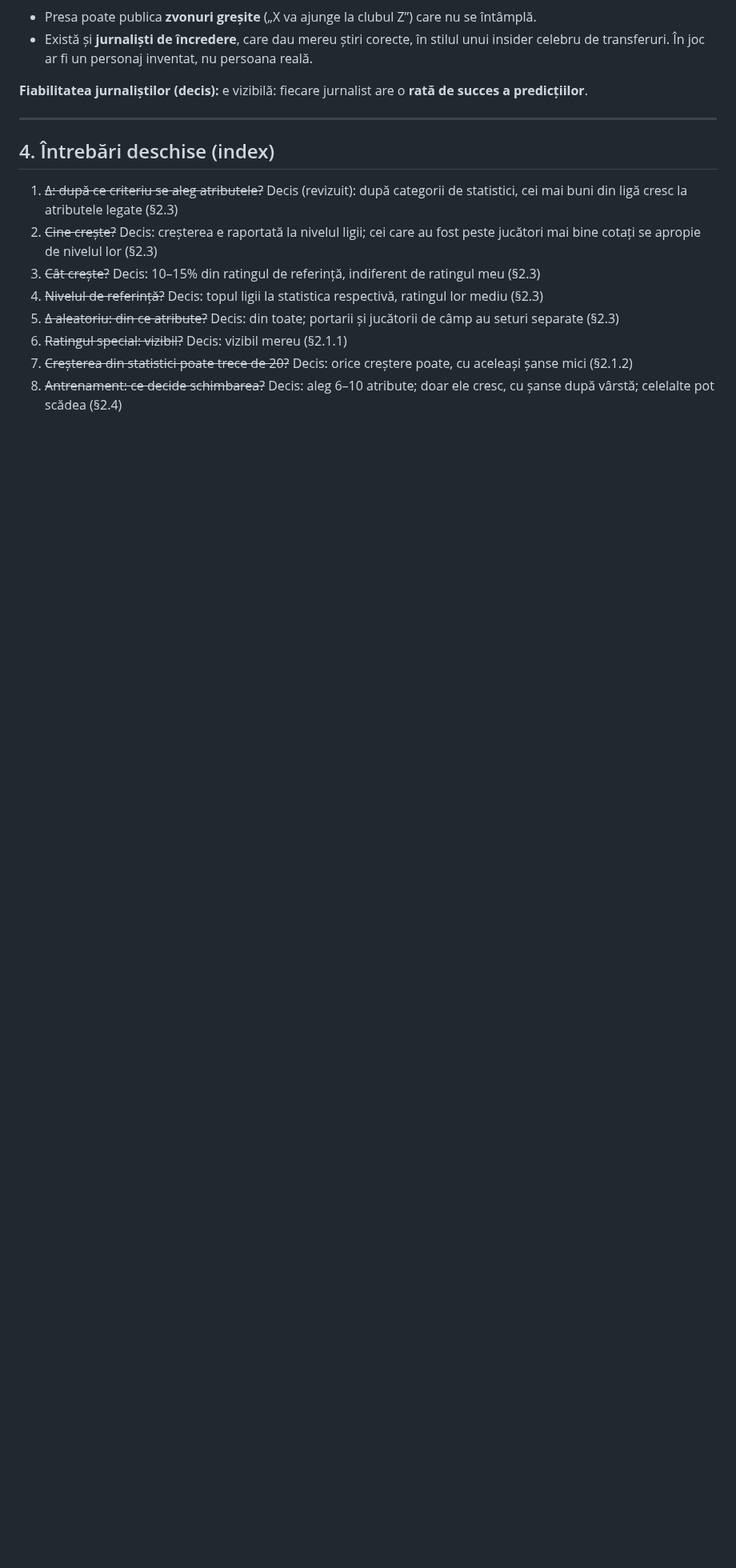
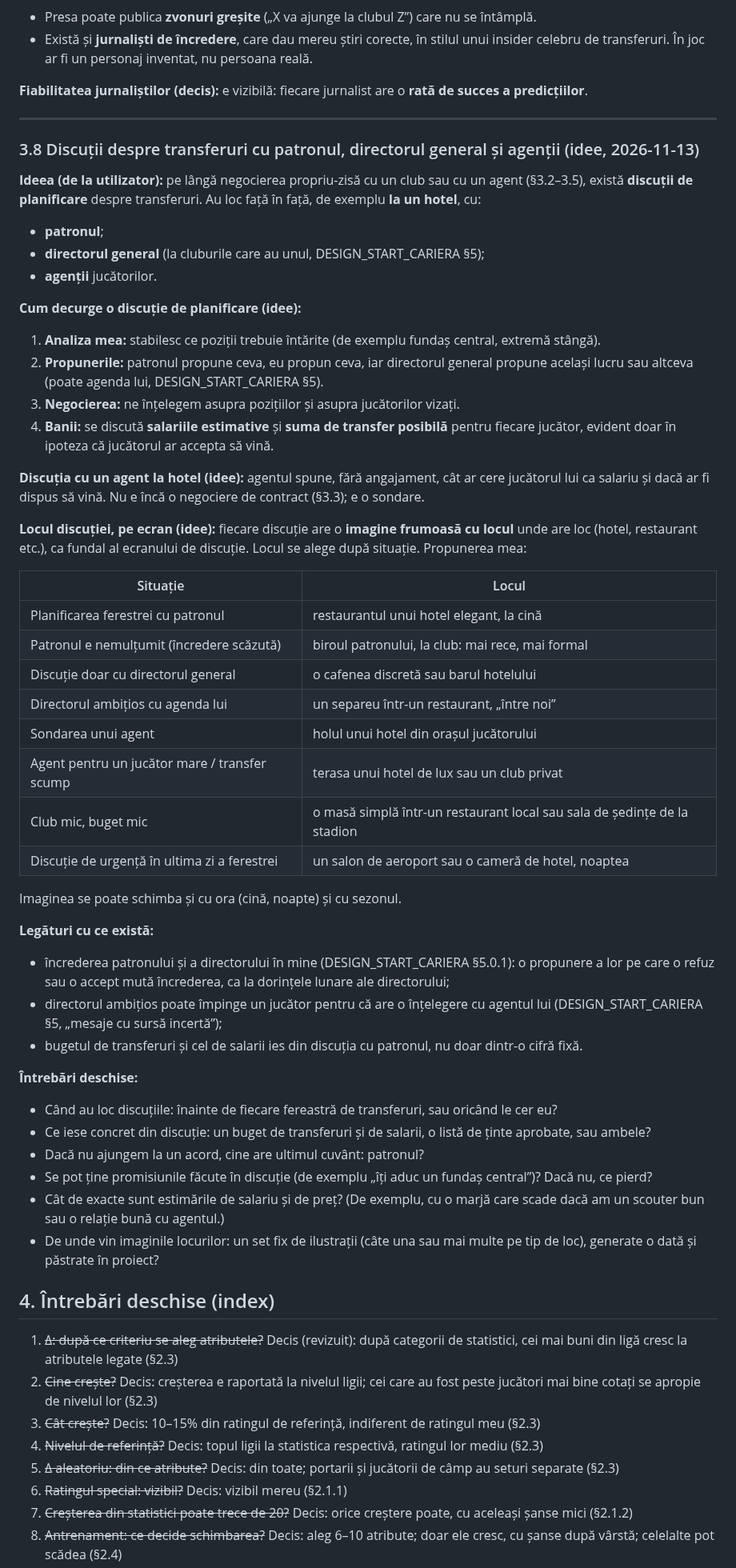
Before and after one commit to CiprianAmza/footballmanager-backend-, a Markdown page: docs/design/DESIGN_JUCATORI_SI_PIATA.md, the part around one of its changes. Shown at 80% size. GitHub-like rendering; blank space fills up the shorter version.

Commit message:
Design: transfer-planning talks with chairman, director and agents
Face-to-face talks (hotel, restaurant) about which positions to strengthen,
estimated wages and possible fees, with a venue image chosen by situation.

Co-Authored-By: Claude Opus 5.5 <noreply@anthropic.com>

```diff
--- a/docs/design/DESIGN_JUCATORI_SI_PIATA.md
+++ b/docs/design/DESIGN_JUCATORI_SI_PIATA.md
@@ -520,6 +520,49 @@ Consecință naturală: un club cu salarii mari oferă mai multe puncte decât u
 
 ---
 
+### 3.8 Discuții despre transferuri cu patronul, directorul general și agenții (idee, 2026-11-13)
+
+**Ideea (de la utilizator):** pe lângă negocierea propriu-zisă cu un club sau cu un agent (§3.2–3.5), există **discuții de planificare** despre transferuri. Au loc față în față, de exemplu **la un hotel**, cu:
+- **patronul**;
+- **directorul general** (la cluburile care au unul, DESIGN_START_CARIERA §5);
+- **agenții** jucătorilor.
+
+**Cum decurge o discuție de planificare (idee):**
+1. **Analiza mea:** stabilesc ce poziții trebuie întărite (de exemplu fundaș central, extremă stângă).
+2. **Propunerile:** patronul propune ceva, eu propun ceva, iar directorul general propune același lucru sau altceva (poate agenda lui, DESIGN_START_CARIERA §5).
+3. **Negocierea:** ne înțelegem asupra pozițiilor și asupra jucătorilor vizați.
+4. **Banii:** se discută **salariile estimative** și **suma de transfer posibilă** pentru fiecare jucător, evident doar în ipoteza că jucătorul ar accepta să vină.
+
+**Discuția cu un agent la hotel (idee):** agentul spune, fără angajament, cât ar cere jucătorul lui ca salariu și dacă ar fi dispus să vină. Nu e încă o negociere de contract (§3.3); e o sondare.
+
+**Locul discuției, pe ecran (idee):** fiecare discuție are o **imagine frumoasă cu locul** unde are loc (hotel, restaurant etc.), ca fundal al ecranului de discuție. Locul se alege după situație. Propunerea mea:
+
+| Situație | Locul |
+|---|---|
+| Planificarea ferestrei cu patronul | restaurantul unui hotel elegant, la cină |
+| Patronul e nemulțumit (încredere scăzută) | biroul patronului, la club: mai rece, mai formal |
+| Discuție doar cu directorul general | o cafenea discretă sau barul hotelului |
+| Directorul ambițios cu agenda lui | un separeu într-un restaurant, „între noi” |
+| Sondarea unui agent | holul unui hotel din orașul jucătorului |
+| Agent pentru un jucător mare / transfer scump | terasa unui hotel de lux sau un club privat |
+| Club mic, buget mic | o masă simplă într-un restaurant local sau sala de ședințe de la stadion |
+| Discuție de urgență în ultima zi a ferestrei | un salon de aeroport sau o cameră de hotel, noaptea |
+
+Imaginea se poate schimba și cu ora (cină, noapte) și cu sezonul.
+
+**Legături cu ce există:**
+- încrederea patronului și a directorului în mine (DESIGN_START_CARIERA §5.0.1): o propunere a lor pe care o refuz sau o accept mută încrederea, ca la dorințele lunare ale directorului;
+- directorul ambițios poate împinge un jucător pentru că are o înțelegere cu agentul lui (DESIGN_START_CARIERA §5, „mesaje cu sursă incertă”);
+- bugetul de transferuri și cel de salarii ies din discuția cu patronul, nu doar dintr-o cifră fixă.
+
+**Întrebări deschise:**
+- Când au loc discuțiile: înainte de fiecare fereastră de transferuri, sau oricând le cer eu?
+- Ce iese concret din discuție: un buget de transferuri și de salarii, o listă de ținte aprobate, sau ambele?
+- Dacă nu ajungem la un acord, cine are ultimul cuvânt: patronul?
+- Se pot ține promisiunile făcute în discuție (de exemplu „îți aduc un fundaș central”)? Dacă nu, ce pierd?
+- Cât de exacte sunt estimările de salariu și de preț? (De exemplu, cu o marjă care scade dacă am un scouter bun sau o relație bună cu agentul.)
+- De unde vin imaginile locurilor: un set fix de ilustrații (câte una sau mai multe pe tip de loc), generate o dată și păstrate în proiect?
+
 ## 4. Întrebări deschise (index)
 
 1. ~~Δ: după ce criteriu se aleg atributele?~~ Decis (revizuit): după categorii de statistici, cei mai buni din ligă cresc la atributele legate (§2.3)
```
Also changed, not shown: other parts of docs/design/DESIGN_JUCATORI_SI_PIATA.md (+1 -0 lines).
